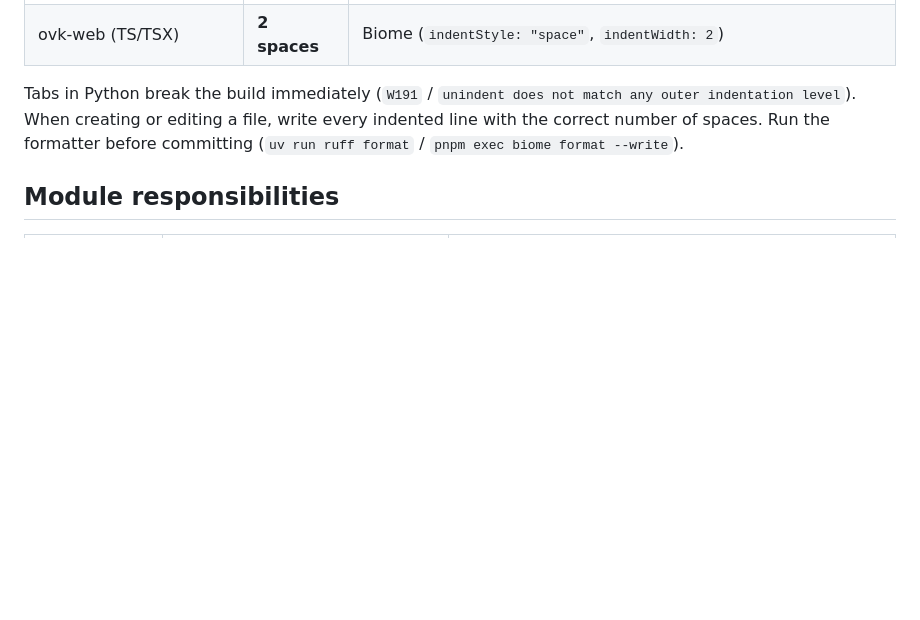
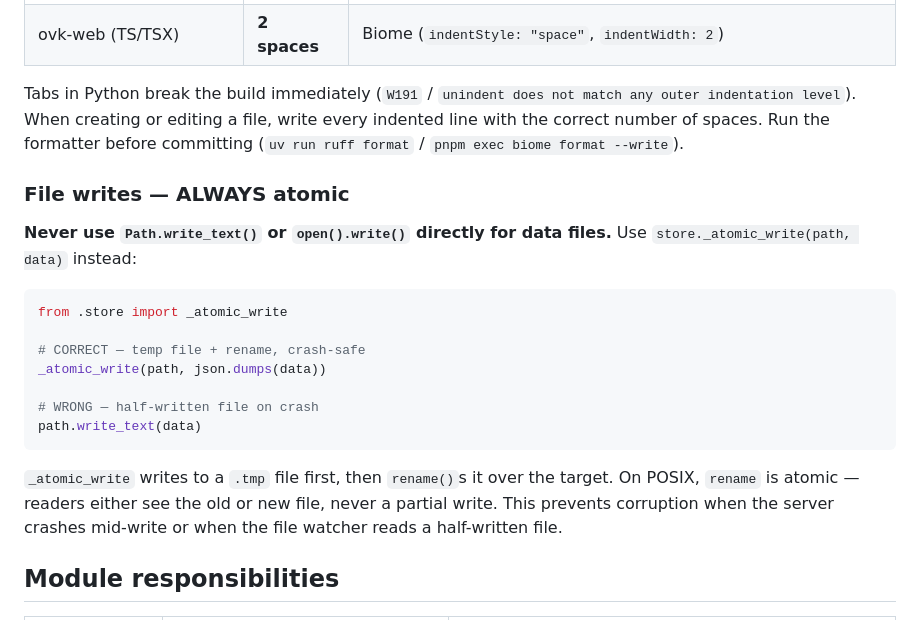
Before and after one commit to quanhua92/openvideokit, a Markdown page: AGENTS.md, the part around the change. Drawn GitHub-style; blank space fills up the shorter version.

````diff
--- a/AGENTS.md
+++ b/AGENTS.md
@@ -38,6 +38,22 @@ uv run openvideokit          # serve on http://0.0.0.0:8765
 | ovk-web (TS/TSX) | **2 spaces** | Biome (`indentStyle: "space"`, `indentWidth: 2`) |
 
 Tabs in Python break the build immediately (`W191` / `unindent does not match any outer indentation level`). When creating or editing a file, write every indented line with the correct number of spaces. Run the formatter before committing (`uv run ruff format` / `pnpm exec biome format --write`).
+
+### File writes — ALWAYS atomic
+
+**Never use `Path.write_text()` or `open().write()` directly for data files.** Use `store._atomic_write(path, data)` instead:
+
+```python
+from .store import _atomic_write
+
+# CORRECT — temp file + rename, crash-safe
+_atomic_write(path, json.dumps(data))
+
+# WRONG — half-written file on crash
+path.write_text(data)
+```
+
+`_atomic_write` writes to a `.tmp` file first, then `rename()`s it over the target. On POSIX, `rename` is atomic — readers either see the old or new file, never a partial write. This prevents corruption when the server crashes mid-write or when the file watcher reads a half-written file.
 
 ## Module responsibilities
 
````
Also changed, not shown: docs/web/api.md (+48 -41 lines), ovk-web/AGENTS.md (+5 -3 lines).
